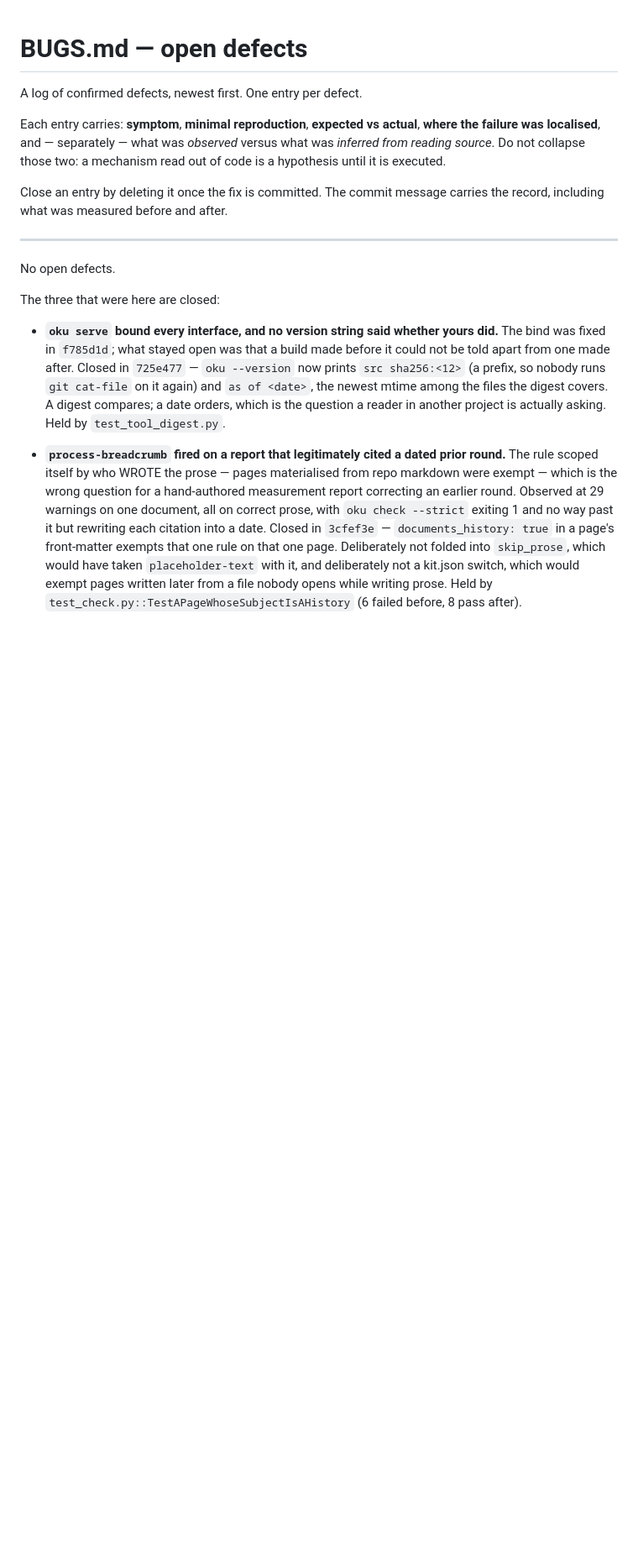
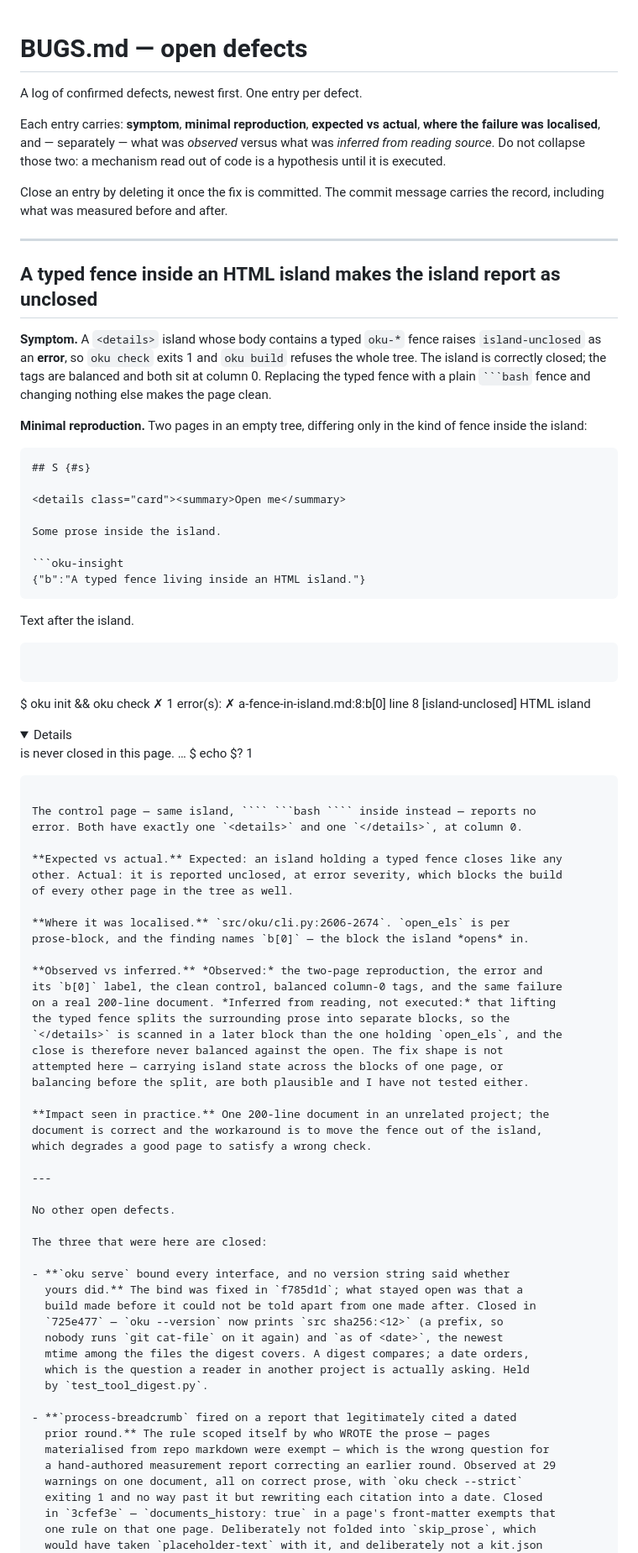
Before and after one commit to mmdemirbas/oku, a Markdown page: BUGS.md, the part around one of its changes. Shown at 84% size. Rendered like a GitHub page; folded sections open; blank space fills up the shorter version.

Commit message:
BUGS: a typed fence inside an HTML island reports the island as unclosed
Two-page reproduction: identical <details> islands, one holding an
oku-insight fence and one a plain bash fence. The first errors with
island-unclosed at b[0]; the second is clean. Both have balanced tags at
column 0. Localised to cli.py:2606-2674, where open_els is per prose-block.

Also corrects yesterday's not-a-defect note: 22 of those 23 errors were
author-side, not all 23 - this was the 23rd.

`````diff
--- a/BUGS.md
+++ b/BUGS.md
@@ -12,7 +12,68 @@ carries the record, including what was measured before and after.
 
 ---
 
-No open defects.
+## A typed fence inside an HTML island makes the island report as unclosed
+
+**Symptom.** A `<details>` island whose body contains a typed `oku-*` fence
+raises `island-unclosed` as an **error**, so `oku check` exits 1 and `oku build`
+refuses the whole tree. The island is correctly closed; the tags are balanced
+and both sit at column 0. Replacing the typed fence with a plain ```` ```bash ````
+fence and changing nothing else makes the page clean.
+
+**Minimal reproduction.** Two pages in an empty tree, differing only in the kind
+of fence inside the island:
+
+```markdown
+## S {#s}
+
+<details class="card"><summary>Open me</summary>
+
+Some prose inside the island.
+
+```oku-insight
+{"b":"A typed fence living inside an HTML island."}
+```
+
+</details>
+
+Text after the island.
+```
+
+```
+$ oku init && oku check
+✗ 1 error(s):
+  ✗ a-fence-in-island.md:8:b[0] line 8 [island-unclosed] HTML island <details>
+    is never closed in this page. …
+$ echo $?
+1
+```
+
+The control page — same island, ```` ```bash ```` inside instead — reports no
+error. Both have exactly one `<details>` and one `</details>`, at column 0.
+
+**Expected vs actual.** Expected: an island holding a typed fence closes like any
+other. Actual: it is reported unclosed, at error severity, which blocks the build
+of every other page in the tree as well.
+
+**Where it was localised.** `src/oku/cli.py:2606-2674`. `open_els` is per
+prose-block, and the finding names `b[0]` — the block the island *opens* in.
+
+**Observed vs inferred.** *Observed:* the two-page reproduction, the error and
+its `b[0]` label, the clean control, balanced column-0 tags, and the same failure
+on a real 200-line document. *Inferred from reading, not executed:* that lifting
+the typed fence splits the surrounding prose into separate blocks, so the
+`</details>` is scanned in a later block than the one holding `open_els`, and the
+close is therefore never balanced against the open. The fix shape is not
+attempted here — carrying island state across the blocks of one page, or
+balancing before the split, are both plausible and I have not tested either.
+
+**Impact seen in practice.** One 200-line document in an unrelated project; the
+document is correct and the workaround is to move the fence out of the island,
+which degrades a good page to satisfy a wrong check.
+
+---
+
+No other open defects.
 
 The three that were here are closed:
 
`````
Also changed, not shown: other parts of BUGS.md (+8 -5 lines).
